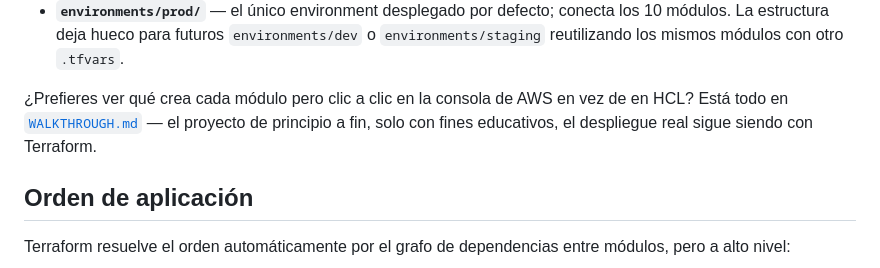
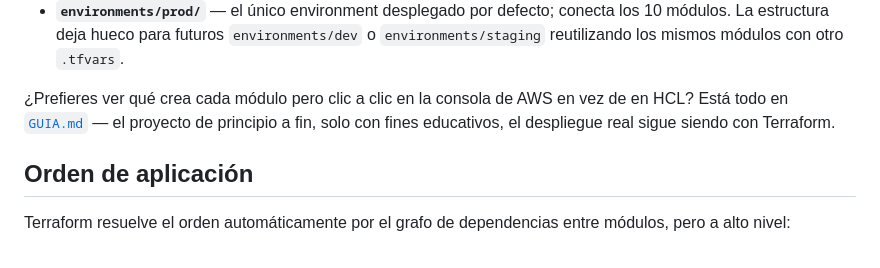
Before and after one commit to ccleren/docker-ecs-fargate-ec2, a Markdown page: infrastructure/README.md, the part around the change. Drawn GitHub-style.

```diff
--- a/infrastructure/README.md
+++ b/infrastructure/README.md
@@ -14,7 +14,7 @@ Terraform de este proyecto, organizado en 3 capas:
   módulos con otro `.tfvars`.
 
 ¿Prefieres ver qué crea cada módulo pero clic a clic en la consola de AWS
-en vez de en HCL? Está todo en [`WALKTHROUGH.md`](../WALKTHROUGH.md) —
+en vez de en HCL? Está todo en [`GUIA.md`](../GUIA.md) —
 el proyecto de principio a fin, solo con fines educativos, el despliegue
 real sigue siendo con Terraform.
 
```
Also changed, not shown: README.md (+2 -2 lines), GUIA.md (renamed from WALKTHROUGH.md).
